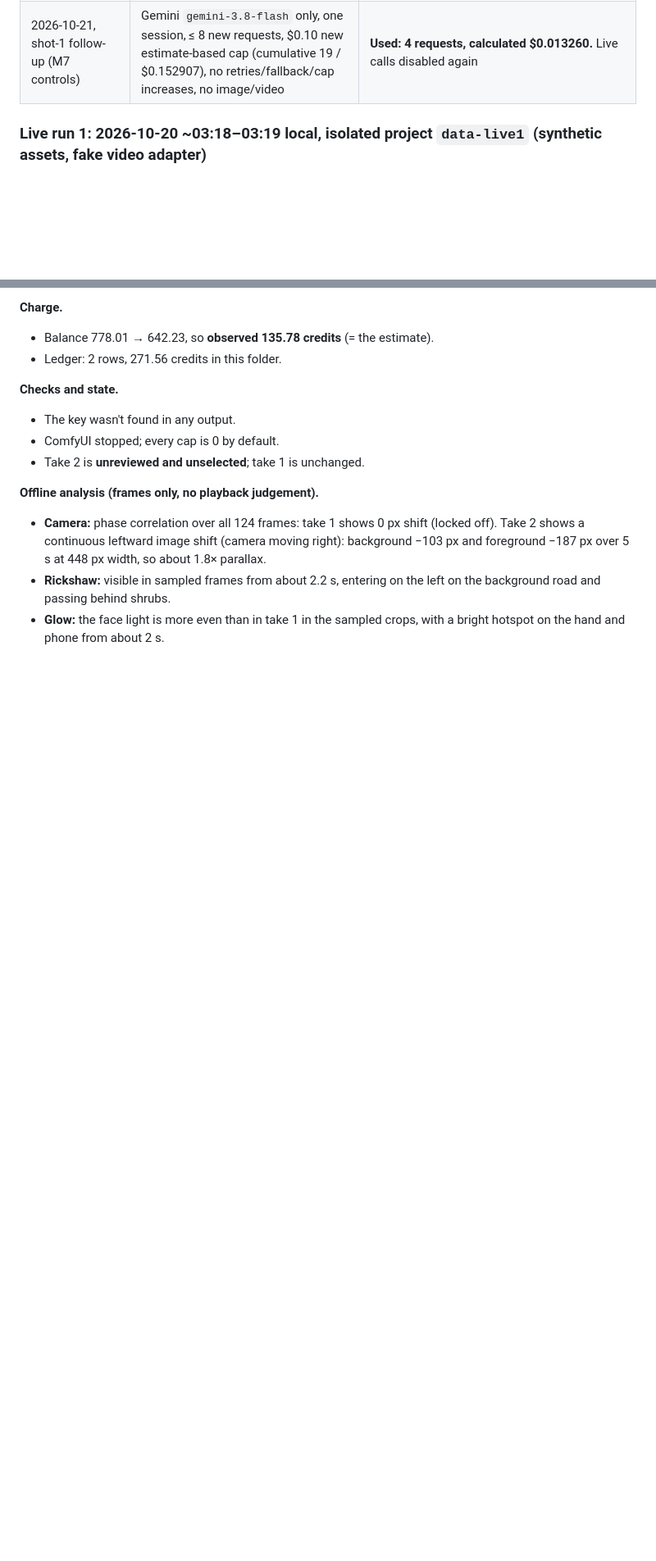
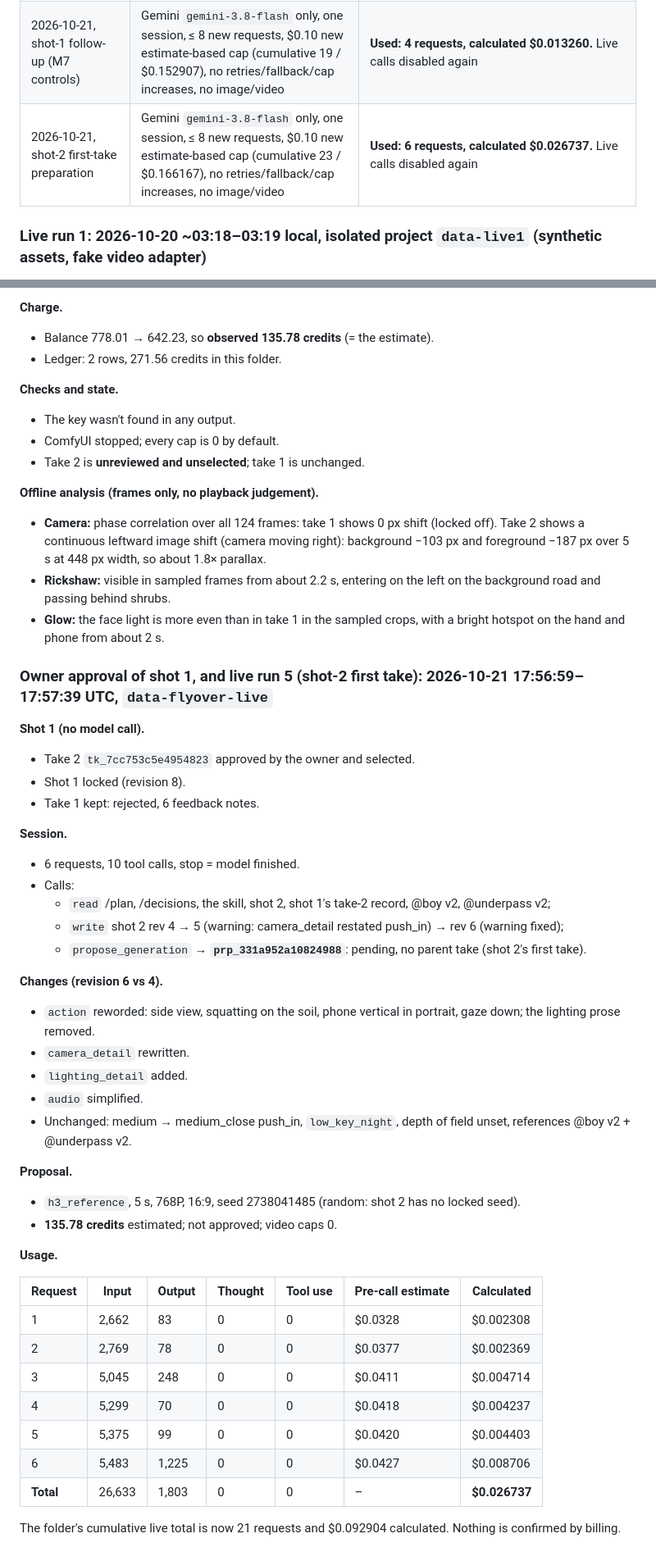
Before and after one commit to vidyadhar03/motionx-shot-studio, a Markdown page: docs/RUNS.md, 2 parts joined by grey strips. Shown at 82% size. Drawn GitHub-style; blank space fills up the shorter version.

Commit message:
Shot 1 approved and locked; Gemini prepared shot 2's first-take proposal
Take 2 approved and selected; shot 1 locked; take 1 preserved. One Gemini
session (6 requests, $0.026737 calculated) revised shot 2 to revision 6 and
created pending proposal prp_331a952a10824988 (135.78 credits, not approved).
Live calls and spending disabled again. Shot 3 untouched.

Co-Authored-By: Claude Opus 5.5 <noreply@anthropic.com>

```diff
--- a/docs/RUNS.md
+++ b/docs/RUNS.md
@@ -59,6 +59,7 @@ The app enforces this through `.env`: `STUDIO_MAX_PAID_ATTEMPTS=1` and `STUDIO_B
 | 2026-10-21, demo Stage A (planning only) | Gemini `gemini-3.8-flash` only, one session, ≤ 8 model requests, $0.15 estimate-based cap, 4,096 output tokens, thinking `low`, no retries/fallback/cap increases, no image or video, no plan approval | **Used: 6 requests, calculated $0.033141.** Live calls disabled again (defaults: scripted, budget 0, 0 requests) pending review |
 | 2026-10-21, shot-1 revision session | Gemini `gemini-3.8-flash` only, one session, ≤ 8 new model requests, $0.10 new estimate-based cap (cumulative caps 14 requests / $0.133141 in this folder), 4,096 output tokens, thinking `low`, no retries/fallback/cap increases, no image/video | **Used: 5 requests, calculated $0.019766.** Live calls disabled again |
 | 2026-10-21, shot-1 follow-up (M7 controls) | Gemini `gemini-3.8-flash` only, one session, ≤ 8 new requests, $0.10 new estimate-based cap (cumulative 19 / $0.152907), no retries/fallback/cap increases, no image/video | **Used: 4 requests, calculated $0.013260.** Live calls disabled again |
+| 2026-10-21, shot-2 first-take preparation | Gemini `gemini-3.8-flash` only, one session, ≤ 8 new requests, $0.10 new estimate-based cap (cumulative 23 / $0.166167), no retries/fallback/cap increases, no image/video | **Used: 6 requests, calculated $0.026737.** Live calls disabled again |
 
 ### Live run 1: 2026-10-20 ~03:18–03:19 local, isolated project `data-live1` (synthetic assets, fake video adapter)
 
@@ -400,3 +401,42 @@ The folder's cumulative live total is now 15 requests and $0.066167 calculated.
 - **Camera:** phase correlation over all 124 frames: take 1 shows 0 px shift (locked off). Take 2 shows a continuous leftward image shift (camera moving right): background −103 px and foreground −187 px over 5 s at 448 px width, so about 1.8× parallax.
 - **Rickshaw:** visible in sampled frames from about 2.2 s, entering on the left on the background road and passing behind shrubs.
 - **Glow:** the face light is more even than in take 1 in the sampled crops, with a bright hotspot on the hand and phone from about 2 s.
+
+### Owner approval of shot 1, and live run 5 (shot-2 first take): 2026-10-21 17:56:59–17:57:39 UTC, `data-flyover-live`
+
+**Shot 1 (no model call).**
+- Take 2 `tk_7cc753c5e4954823` approved by the owner and selected.
+- Shot 1 locked (revision 8).
+- Take 1 kept: rejected, 6 feedback notes.
+
+**Session.**
+- 6 requests, 10 tool calls, stop = model finished.
+- Calls:
+  - `read` /plan, /decisions, the skill, shot 2, shot 1's take-2 record, @boy v2, @underpass v2;
+  - `write` shot 2 rev 4 → 5 (warning: camera_detail restated push_in) → rev 6 (warning fixed);
+  - `propose_generation` → **`prp_331a952a10824988`**: pending, no parent take (shot 2's first take).
+
+**Changes (revision 6 vs 4).**
+- `action` reworded: side view, squatting on the soil, phone vertical in portrait, gaze down; the lighting prose removed.
+- `camera_detail` rewritten.
+- `lighting_detail` added.
+- `audio` simplified.
+- Unchanged: medium → medium_close push_in, `low_key_night`, depth of field unset, references @boy v2 + @underpass v2.
+
+**Proposal.**
+- `h3_reference`, 5 s, 768P, 16:9, seed 2738041485 (random: shot 2 has no locked seed).
+- **135.78 credits** estimated; not approved; video caps 0.
+
+**Usage.**
+
+| Request | Input | Output | Thought | Tool use | Pre-call estimate | Calculated |
+|---|---|---|---|---|---|---|
+| 1 | 2,662 | 83 | 0 | 0 | $0.0328 | $0.002308 |
+| 2 | 2,769 | 78 | 0 | 0 | $0.0377 | $0.002369 |
+| 3 | 5,045 | 248 | 0 | 0 | $0.0411 | $0.004714 |
+| 4 | 5,299 | 70 | 0 | 0 | $0.0418 | $0.004237 |
+| 5 | 5,375 | 99 | 0 | 0 | $0.0420 | $0.004403 |
+| 6 | 5,483 | 1,225 | 0 | 0 | $0.0427 | $0.008706 |
+| **Total** | 26,633 | 1,803 | 0 | 0 | – | **$0.026737** |
+
+The folder's cumulative live total is now 21 requests and $0.092904 calculated. Nothing is confirmed by billing.
```
